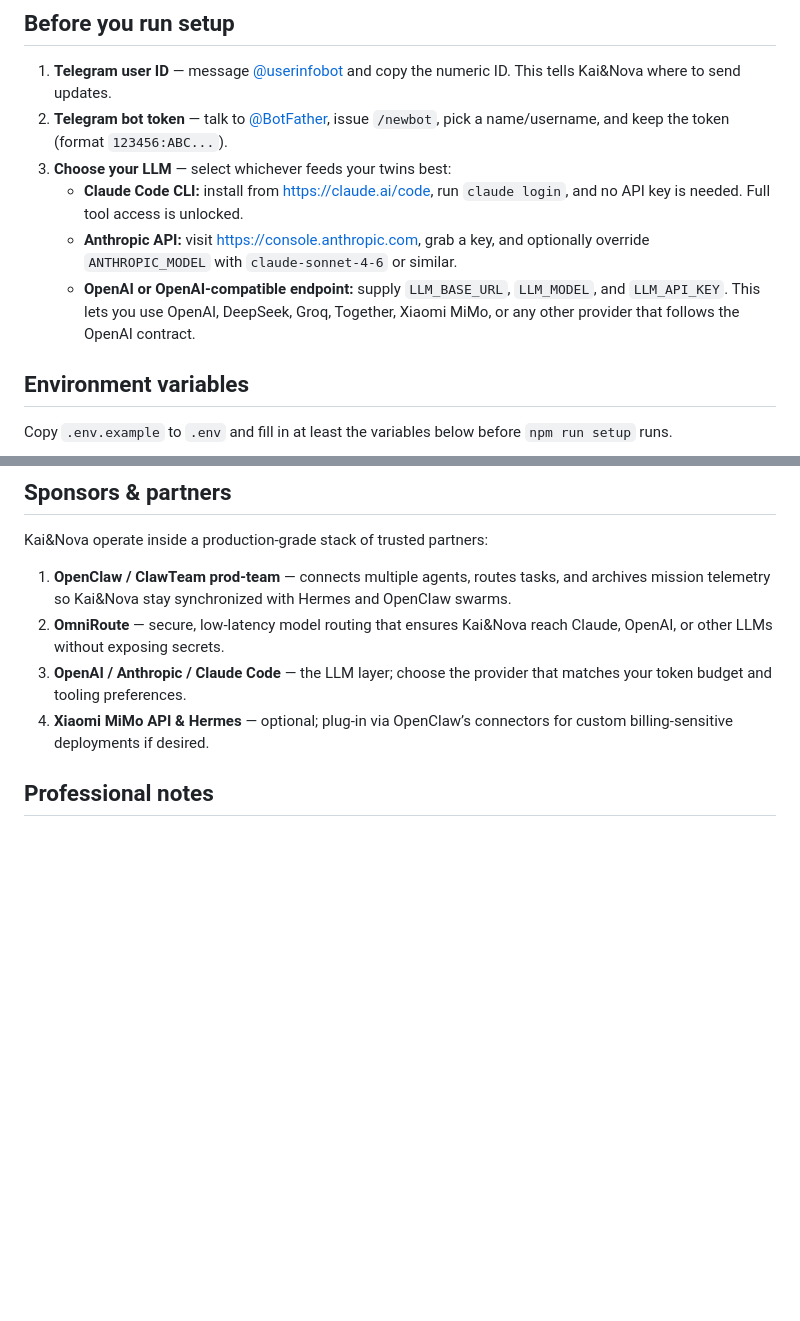
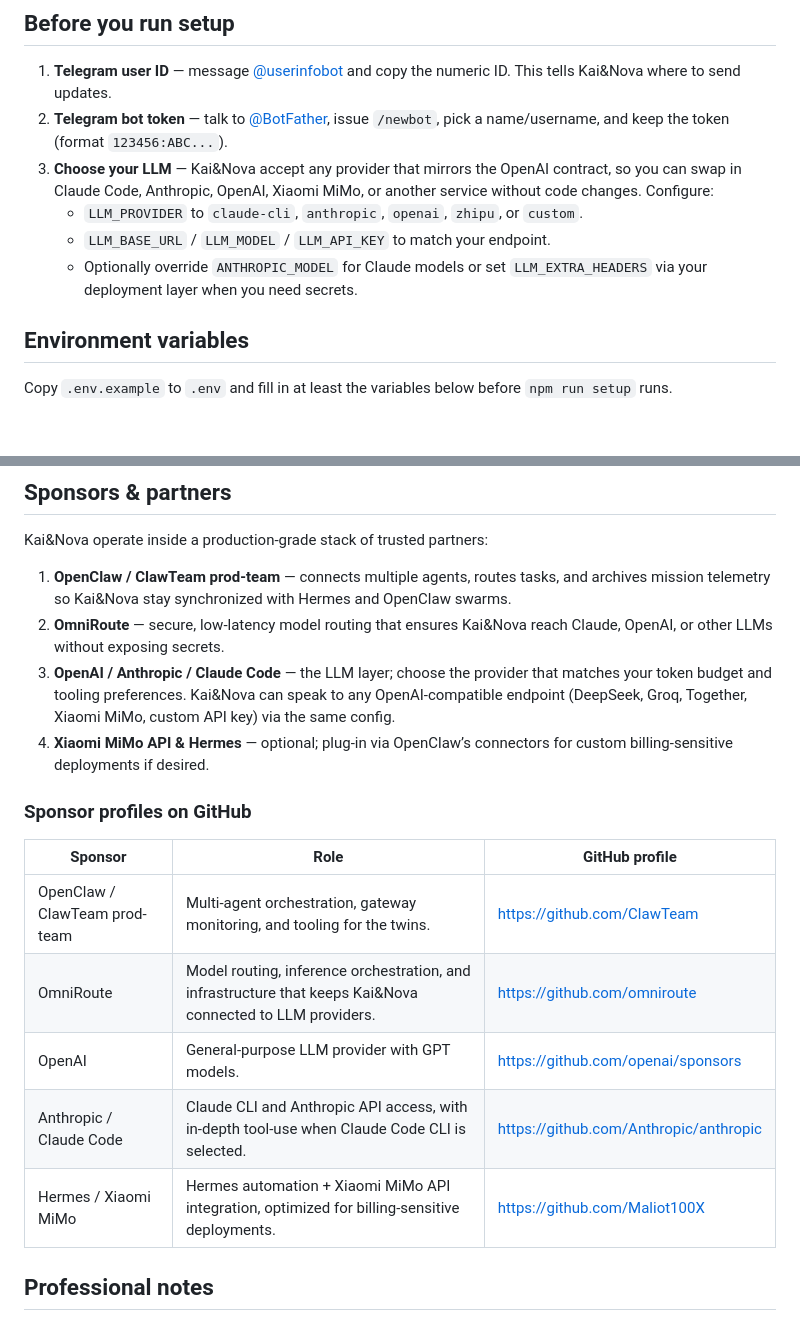
Before and after one commit to Maliot100X/kai-nova-the-twin-sisters, a Markdown page: README.md, 2 parts joined by grey strips. GitHub-like rendering; blank space fills up the shorter version.

Commit message:
Refine README with sponsor profiles

```diff
--- a/README.md
+++ b/README.md
@@ -25,10 +23,10 @@ Kai&Nova are autonomous twin founders. They run their own intelligence stack ins
 
 1. **Telegram user ID** — message [@userinfobot](https://t.me/userinfobot) and copy the numeric ID. This tells Kai&Nova where to send updates.
 2. **Telegram bot token** — talk to [@BotFather](https://t.me/BotFather), issue `/newbot`, pick a name/username, and keep the token (format `123456:ABC...`).
-3. **Choose your LLM** — select whichever feeds your twins best:
-   - **Claude Code CLI:** install from https://claude.ai/code, run `claude login`, and no API key is needed. Full tool access is unlocked.
-   - **Anthropic API:** visit https://console.anthropic.com, grab a key, and optionally override `ANTHROPIC_MODEL` with `claude-sonnet-4-6` or similar.
-   - **OpenAI or OpenAI-compatible endpoint:** supply `LLM_BASE_URL`, `LLM_MODEL`, and `LLM_API_KEY`. This lets you use OpenAI, DeepSeek, Groq, Together, Xiaomi MiMo, or any other provider that follows the OpenAI contract.
+3. **Choose your LLM** — Kai&Nova accept any provider that mirrors the OpenAI contract, so you can swap in Claude Code, Anthropic, OpenAI, Xiaomi MiMo, or another service without code changes. Configure:
+   - `LLM_PROVIDER` to `claude-cli`, `anthropic`, `openai`, `zhipu`, or `custom`.
+   - `LLM_BASE_URL` / `LLM_MODEL` / `LLM_API_KEY` to match your endpoint.
+   - Optionally override `ANTHROPIC_MODEL` for Claude models or set `LLM_EXTRA_HEADERS` via your deployment layer when you need secrets.
 
 ## Environment variables
 
@@ -89,8 +87,18 @@ Kai&Nova operate inside a production-grade stack of trusted partners:
 
 1. **OpenClaw / ClawTeam prod-team** — connects multiple agents, routes tasks, and archives mission telemetry so Kai&Nova stay synchronized with Hermes and OpenClaw swarms.
 2. **OmniRoute** — secure, low-latency model routing that ensures Kai&Nova reach Claude, OpenAI, or other LLMs without exposing secrets.
-3. **OpenAI / Anthropic / Claude Code** — the LLM layer; choose the provider that matches your token budget and tooling preferences.
+3. **OpenAI / Anthropic / Claude Code** — the LLM layer; choose the provider that matches your token budget and tooling preferences. Kai&Nova can speak to any OpenAI-compatible endpoint (DeepSeek, Groq, Together, Xiaomi MiMo, custom API key) via the same config.
 4. **Xiaomi MiMo API & Hermes** — optional; plug-in via OpenClaw’s connectors for custom billing-sensitive deployments if desired.
+
+### Sponsor profiles on GitHub
+
+| Sponsor | Role | GitHub profile |
+| --- | --- | --- |
+| OpenClaw / ClawTeam prod-team | Multi-agent orchestration, gateway monitoring, and tooling for the twins. | https://github.com/ClawTeam |
+| OmniRoute | Model routing, inference orchestration, and infrastructure that keeps Kai&Nova connected to LLM providers. | https://github.com/omniroute |
+| OpenAI | General-purpose LLM provider with GPT models. | https://github.com/openai/sponsors |
+| Anthropic / Claude Code | Claude CLI and Anthropic API access, with in-depth tool-use when Claude Code CLI is selected. | https://github.com/Anthropic/anthropic |
+| Hermes / Xiaomi MiMo | Hermes automation + Xiaomi MiMo API integration, optimized for billing-sensitive deployments. | https://github.com/Maliot100X |
 
 ## Professional notes
 
```
Also changed, not shown: other parts of README.md (+1 -3 lines).
